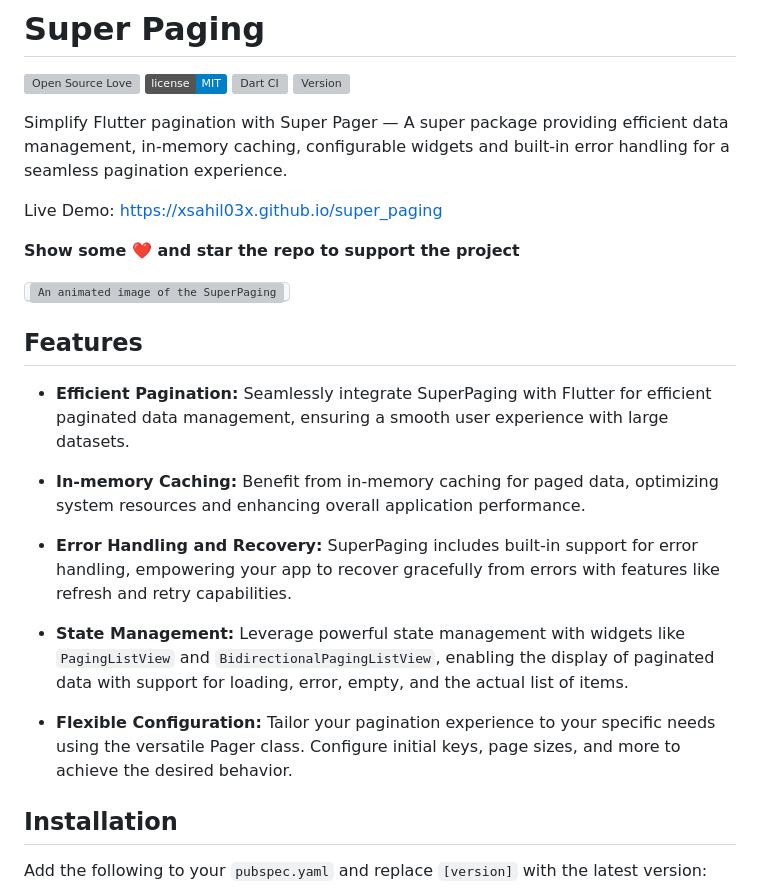
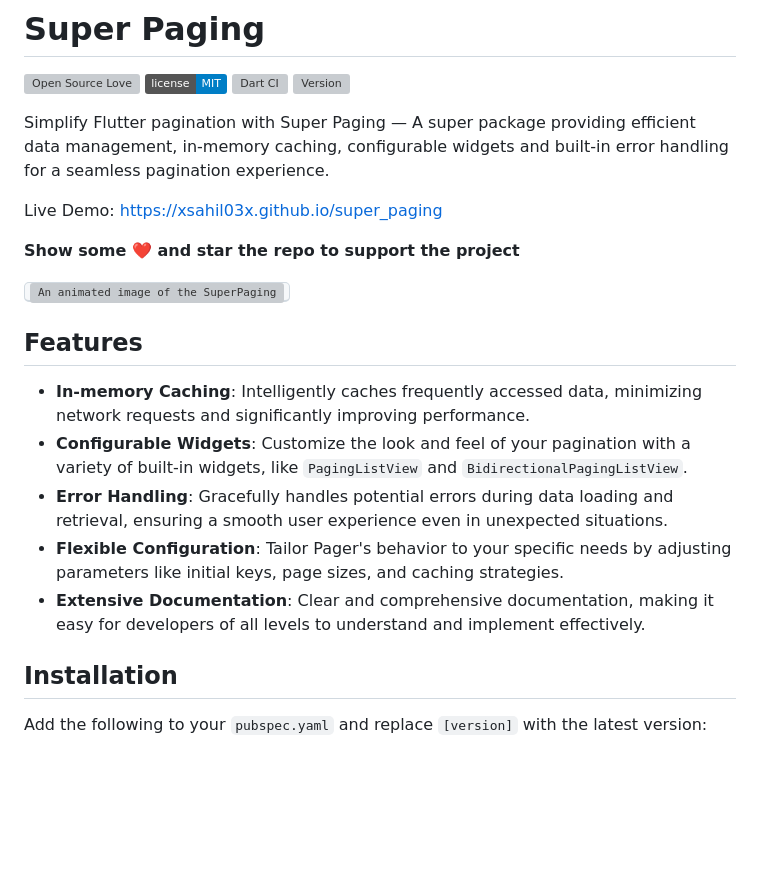
Before and after one commit to xsahil03x/super_paging, a Markdown page: README.md, the part around the change. Drawn GitHub-style; badges without logos; blank space fills up the shorter version; grey boxes are pictures that could not be loaded.

Commit message:
chore: update README.md
Signed-off-by: Sahil Kumar <xdsahil@gmail.com>

```diff
--- a/README.md
+++ b/README.md
@@ -5,7 +5,8 @@
 [![Dart CI](https://github.com/xsahil03x/super_paging/workflows/super_paging/badge.svg)](https://github.com/xsahil03x/super_paging/actions)
 [![Version](https://img.shields.io/pub/v/super_paging.svg)](https://pub.dartlang.org/packages/super_paging)
 
-Simplify Flutter pagination with Super Pager — A super package providing efficient data management, in-memory caching, configurable widgets and built-in error handling for a seamless pagination experience.
+Simplify Flutter pagination with Super Paging — A super package providing efficient data management, in-memory caching,
+configurable widgets and built-in error handling for a seamless pagination experience.
 
 Live Demo: https://xsahil03x.github.io/super_paging
 
@@ -17,15 +18,16 @@ Live Demo: https://xsahil03x.github.io/super_paging
 
 ## Features
 
-- **Efficient Pagination:** Seamlessly integrate SuperPaging with Flutter for efficient paginated data management, ensuring a smooth user experience with large datasets.
-
-- **In-memory Caching:** Benefit from in-memory caching for paged data, optimizing system resources and enhancing overall application performance.
-
-- **Error Handling and Recovery:** SuperPaging includes built-in support for error handling, empowering your app to recover gracefully from errors with features like refresh and retry capabilities.
-
-- **State Management:** Leverage powerful state management with widgets like `PagingListView` and `BidirectionalPagingListView`, enabling the display of paginated data with support for loading, error, empty, and the actual list of items.
-
-- **Flexible Configuration:** Tailor your pagination experience to your specific needs using the versatile Pager class. Configure initial keys, page sizes, and more to achieve the desired behavior.
+- **In-memory Caching**: Intelligently caches frequently accessed data, minimizing network requests and significantly
+  improving performance.
+- **Configurable Widgets**: Customize the look and feel of your pagination with a variety of built-in widgets,
+  like `PagingListView` and `BidirectionalPagingListView`.
+- **Error Handling**: Gracefully handles potential errors during data loading and retrieval, ensuring a smooth user
+  experience even in unexpected situations.
+- **Flexible Configuration**: Tailor Pager's behavior to your specific needs by adjusting parameters like initial
+  keys, page sizes, and caching strategies.
+- **Extensive Documentation**: Clear and comprehensive documentation, making it easy for developers of all levels to
+  understand and implement effectively.
 
 ## Installation
 
```
